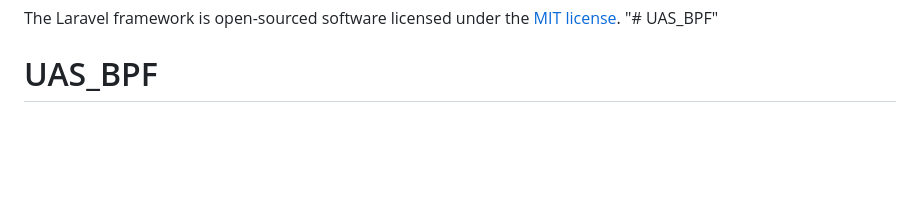
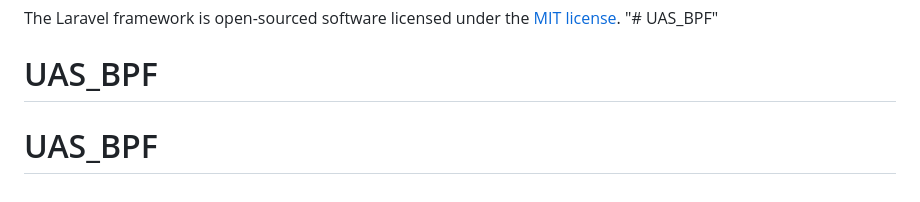
Before and after one commit to dedeSatria/BPF_UAS, a Markdown page: README.md, the part around the change. GitHub-like rendering; blank space fills up the shorter version.

```diff
--- a/README.md
+++ b/README.md
@@ -66,3 +66,4 @@ If you discover a security vulnerability within Laravel, please send an e-mail t
 The Laravel framework is open-sourced software licensed under the [MIT license](https://opensource.org/licenses/MIT).
 "# UAS_BPF"
 # UAS_BPF
+# UAS_BPF
```
